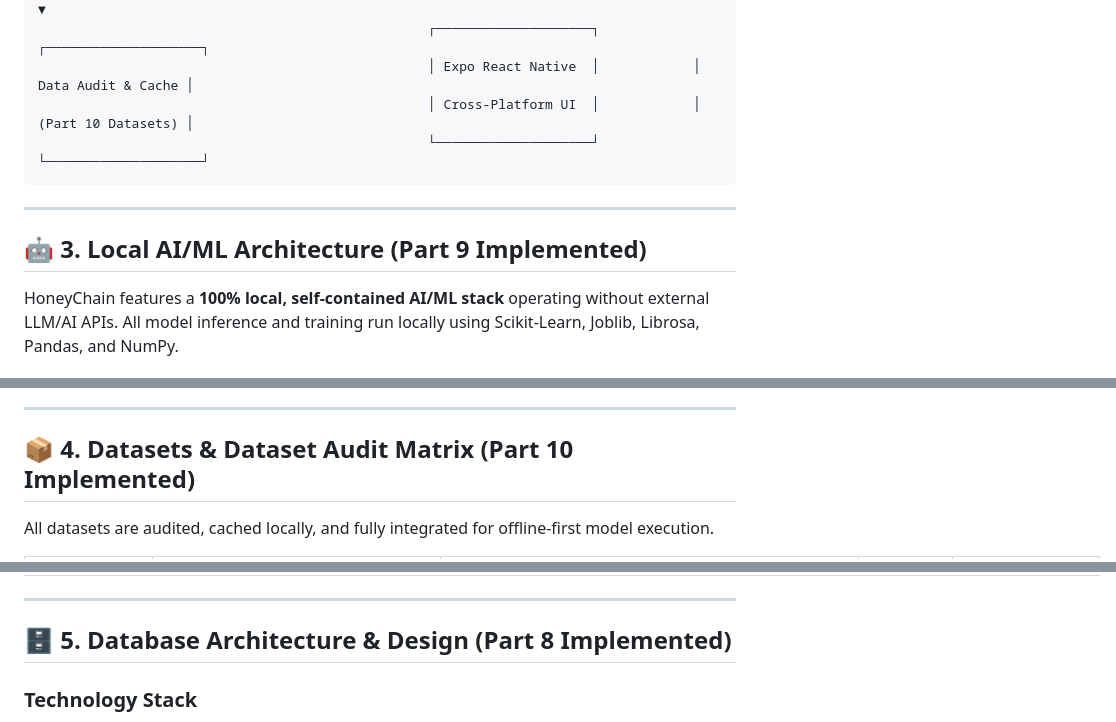
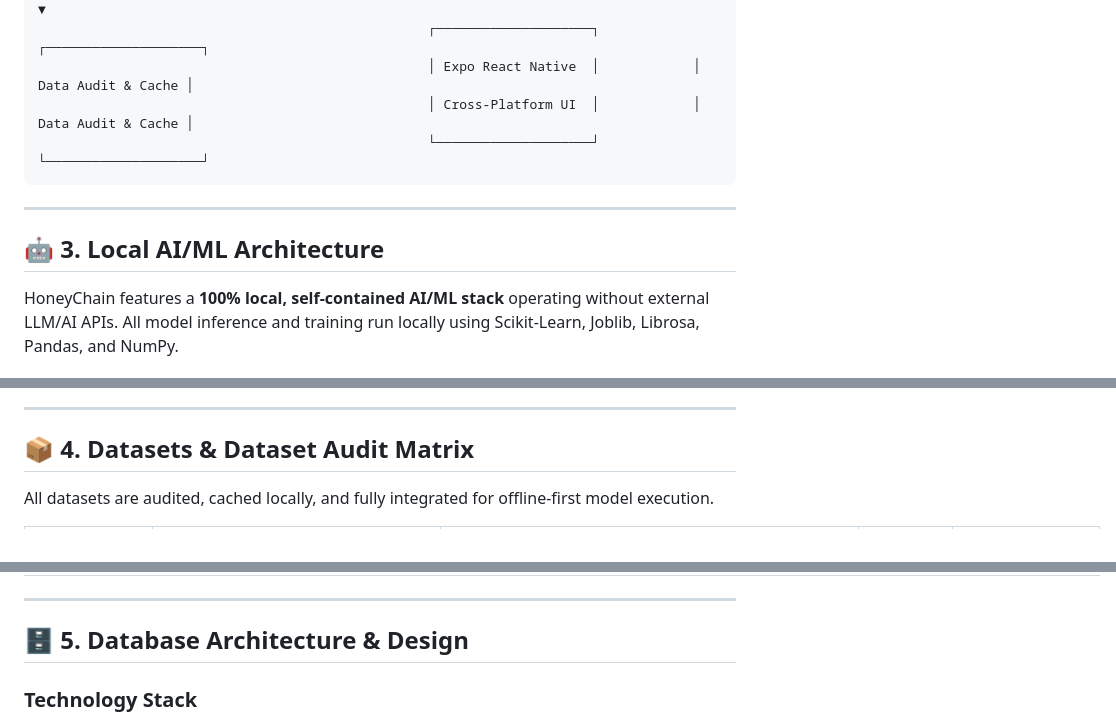
Before and after one commit to PrabhakarG001/HoneyChain, a Markdown page: README.md, 3 parts joined by grey strips. Drawn GitHub-style.

Commit message:
docs: remove technical report part suffixes from README headings

````diff
--- a/README.md
+++ b/README.md
@@ -69,13 +69,13 @@ Honey is one of the most adulterated food products globally. High-fructose corn
                                                              ▼                               ▼
                                                   ┌────────────────────┐            ┌────────────────────┐
                                                   │ Expo React Native  │            │ Data Audit & Cache │
-                                                  │ Cross-Platform UI  │            │ (Part 10 Datasets) │
+                                                  │ Cross-Platform UI  │            │ Data Audit & Cache │
                                                   └────────────────────┘            └────────────────────┘
 ```
 
 ---
 
-## 🤖 3. Local AI/ML Architecture (Part 9 Implemented)
+## 🤖 3. Local AI/ML Architecture
 
 HoneyChain features a **100% local, self-contained AI/ML stack** operating without external LLM/AI APIs. All model inference and training run locally using Scikit-Learn, Joblib, Librosa, Pandas, and NumPy.
 
@@ -105,7 +105,7 @@ HoneyChain features a **100% local, self-contained AI/ML stack** operating witho
 
 ---
 
-## 📦 4. Datasets & Dataset Audit Matrix (Part 10 Implemented)
+## 📦 4. Datasets & Dataset Audit Matrix
 
 All datasets are audited, cached locally, and fully integrated for offline-first model execution.
 
@@ -120,7 +120,7 @@ All datasets are audited, cached locally, and fully integrated for offline-first
 
 ---
 
-## 🗄️ 5. Database Architecture & Design (Part 8 Implemented)
+## 🗄️ 5. Database Architecture & Design
 
 ### Technology Stack
 * **ORM**: SQLAlchemy 2.0 with type annotations and Pydantic v2 compatibility.
````
Also changed, not shown: other parts of README.md (+6 -6 lines).
